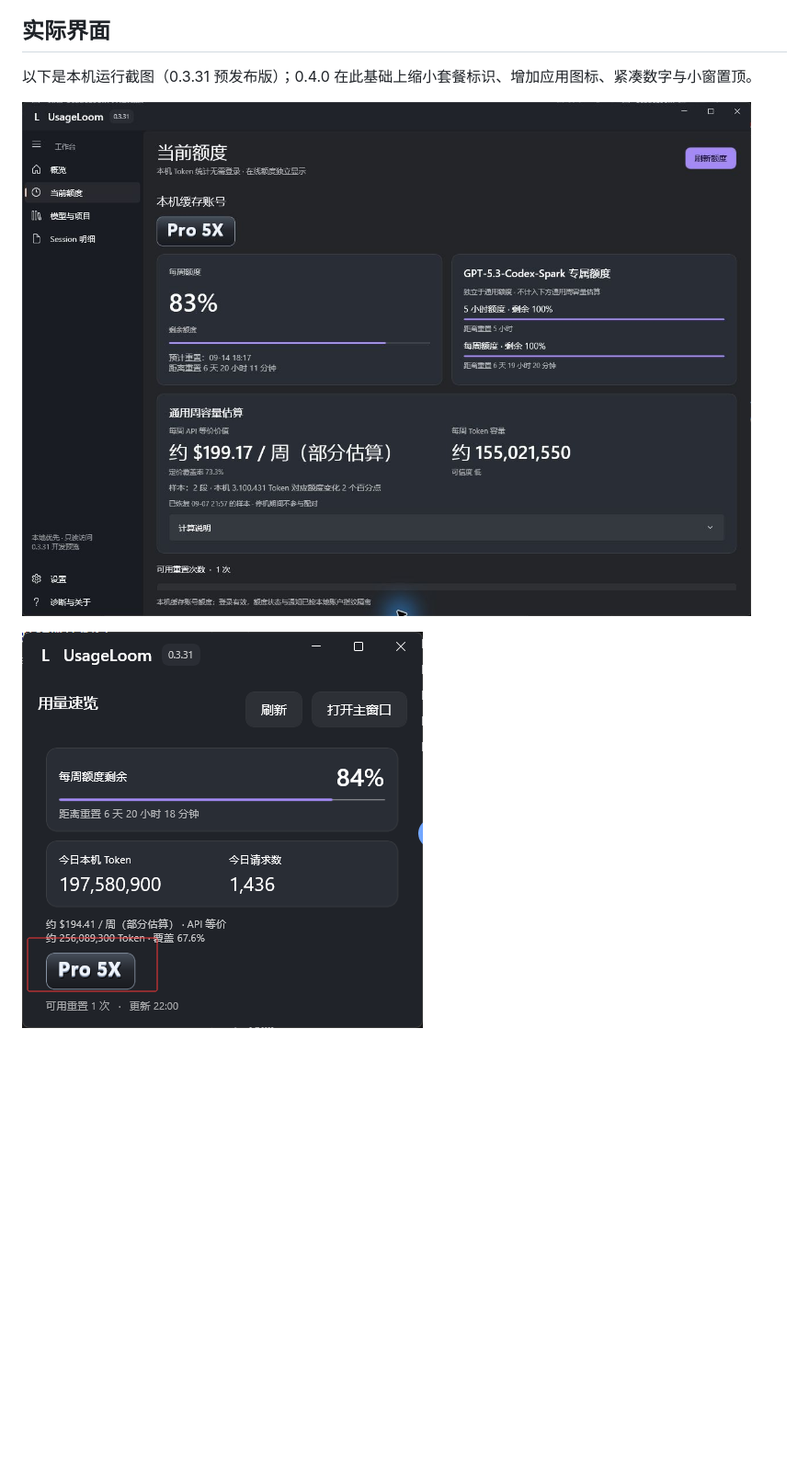
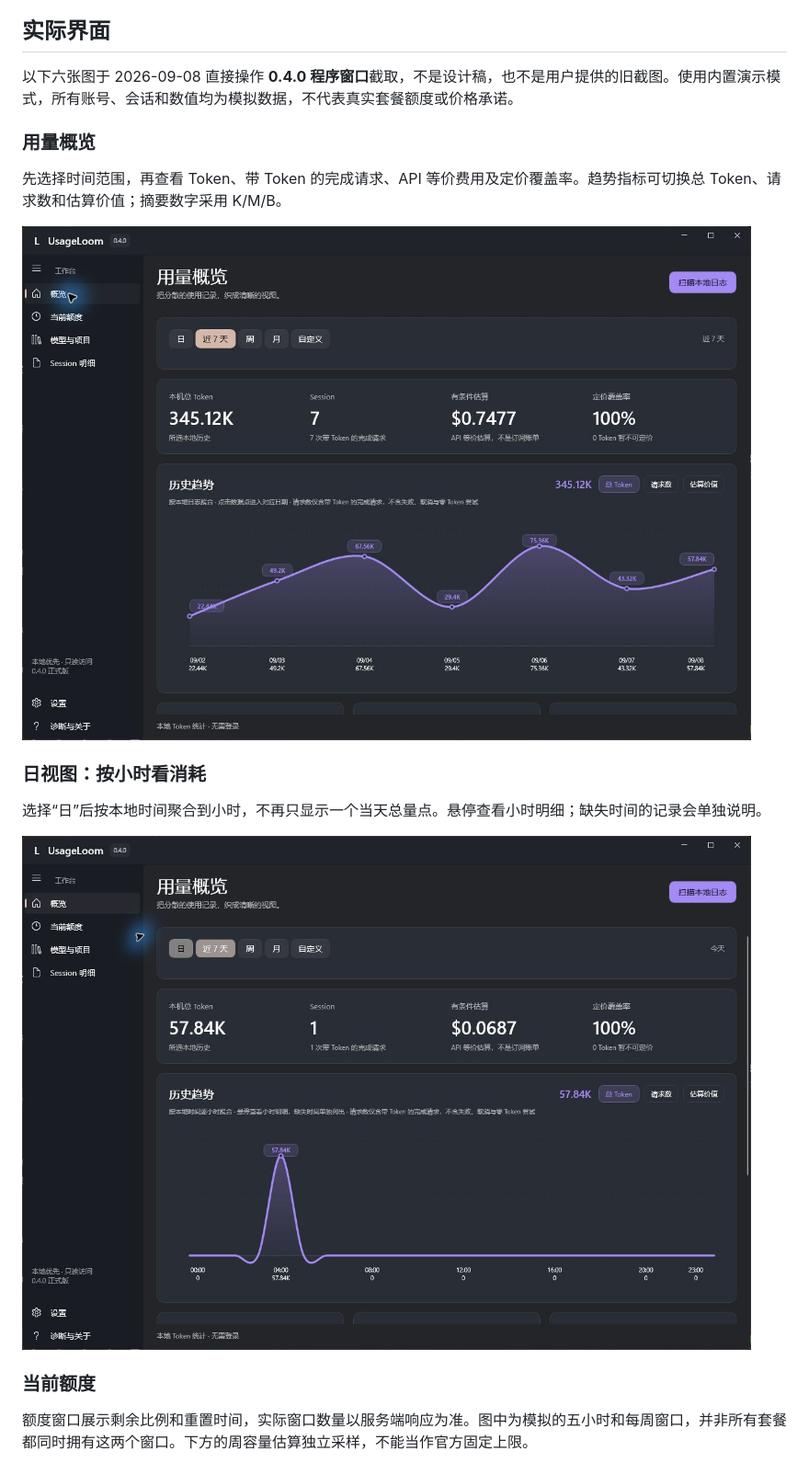
Before and after one commit to cynicism66/UsageLoom, a Markdown page: README.md, the part around one of its changes. Shown at 92% size. Drawn GitHub-style; pictures changed too: docs/images/hourly-0.4.0.jpg (added), docs/images/overview-0.4.0.jpg (added); blank space fills up the shorter version.

```diff
--- a/README.md
+++ b/README.md
@@ -18,8 +18,21 @@ UsageLoom 是独立开源项目，不隶属于 OpenAI。本地统计与费用估
 
 ## 实际界面
 
-以下是本机运行截图（0.3.31 预发布版）；0.4.0 在此基础上缩小套餐标识、增加应用图标、紧凑数字与小窗置顶。
+以下六张图于 2026-09-08 直接操作 **0.4.0 程序窗口**截取，不是设计稿，也不是用户提供的旧截图。使用内置演示模式，所有账号、会话和数值均为模拟数据，不代表真实套餐额度或价格承诺。
 
-![当前额度](docs/images/quota-preview.jpg)
+### 用量概览
 
-![托盘速览](docs/images/tray-preview.png)
+先选择时间范围，再查看 Token、带 Token 的完成请求、API 等价费用及定价覆盖率。趋势指标可切换总 Token、请求数和估算价值；摘要数字采用 K/M/B。
+
+![0.4.0 用量概览，近七天模拟数据](docs/images/overview-0.4.0.jpg)
+
+### 日视图：按小时看消耗
+
+选择“日”后按本地时间聚合到小时，不再只显示一个当天总量点。悬停查看小时明细；缺失时间的记录会单独说明。
+
+![0.4.0 日视图，按小时展示模拟用量](docs/images/hourly-0.4.0.jpg)
+
+### 当前额度
+
+额度窗口展示剩余比例和重置时间，实际窗口数量以服务端响应为准。图中为模拟的五小时和每周窗口，并非所有套餐都同时拥有这两个窗口。下方的周容量估算独立采样，不能当作官方固定上限。
+
```
Also changed, not shown: other parts of README.md (+19 -0 lines), docs/images/models-0.4.0.jpg (added), docs/images/quota-0.4.0.jpg (added), docs/images/sessions-0.4.0.jpg (added), docs/images/settings-0.4.0.jpg (added).
